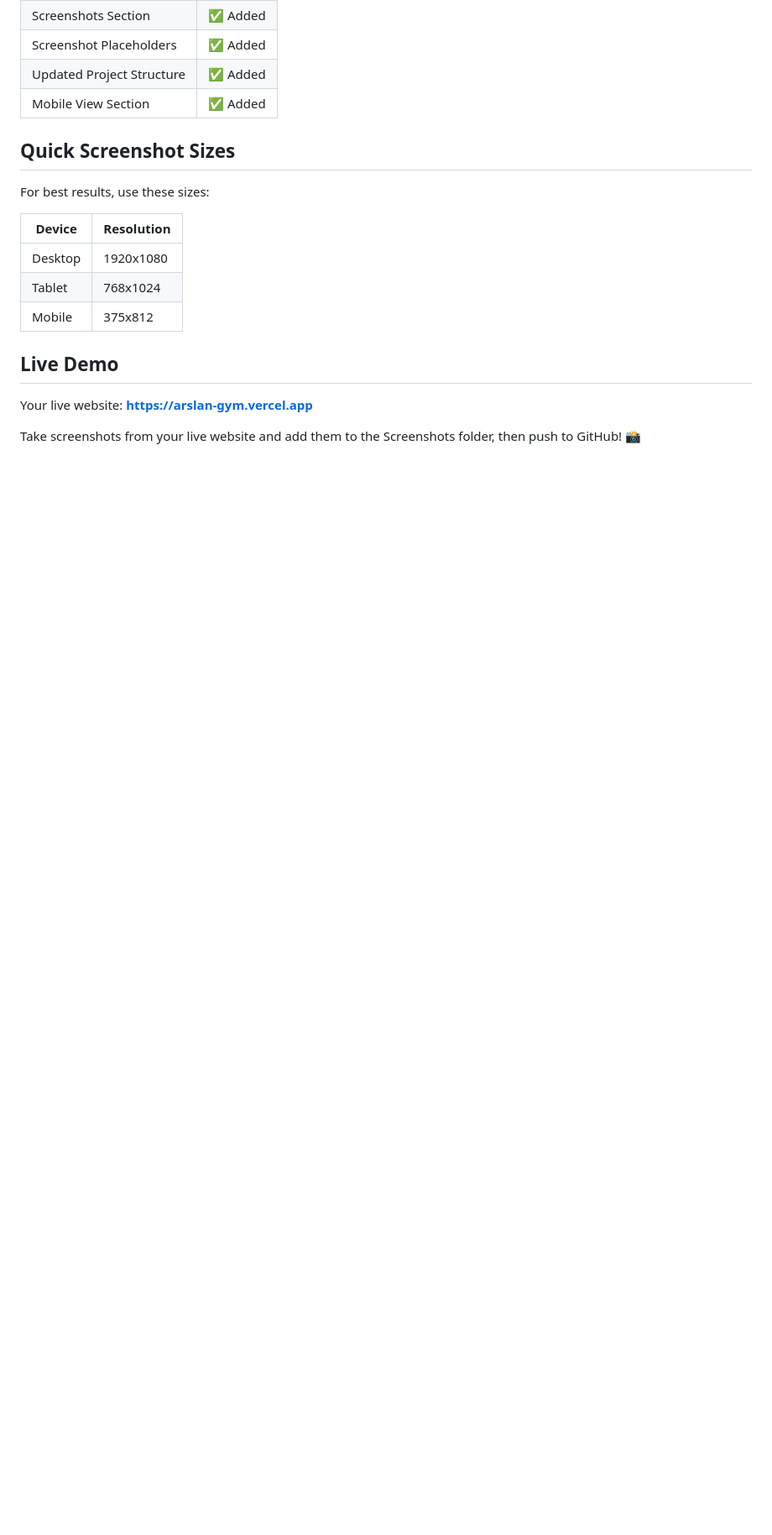
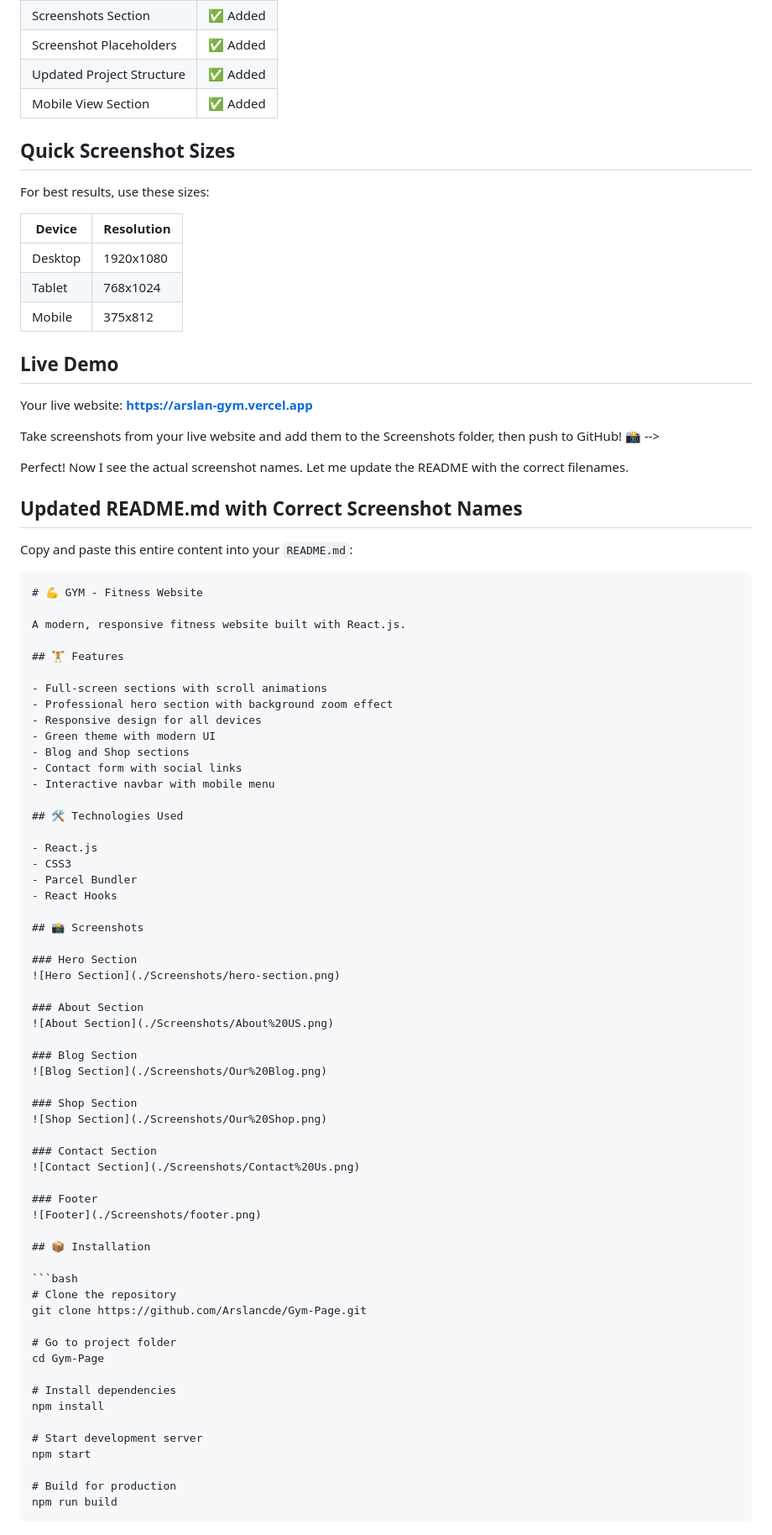
Before and after one commit to Arslancde/Gym-Page, a Markdown page: README.md, the part around one of its changes. Shown at 84% size. GitHub-like rendering; blank space fills up the shorter version.

Commit message:
Update README with screenshots and live demo URL

````diff
--- a/README.md
+++ b/README.md
@@ -324,4 +324,72 @@ For best results, use these sizes:
 
 Your live website: **https://arslan-gym.vercel.app**
 
-Take screenshots from your live website and add them to the Screenshots folder, then push to GitHub! 📸
+Take screenshots from your live website and add them to the Screenshots folder, then push to GitHub! 📸 -->
+
+Perfect! Now I see the actual screenshot names. Let me update the README with the correct filenames.
+
+## Updated README.md with Correct Screenshot Names
+
+Copy and paste this entire content into your `README.md`:
+
+```markdown
+# 💪 GYM - Fitness Website
+
+A modern, responsive fitness website built with React.js.
+
+## 🏋️ Features
+
+- Full-screen sections with scroll animations
+- Professional hero section with background zoom effect
+- Responsive design for all devices
+- Green theme with modern UI
+- Blog and Shop sections
+- Contact form with social links
+- Interactive navbar with mobile menu
+
+## 🛠️ Technologies Used
+
+- React.js
+- CSS3
+- Parcel Bundler
+- React Hooks
+
+## 📸 Screenshots
+
+### Hero Section
+![Hero Section](./Screenshots/hero-section.png)
+
+### About Section
+![About Section](./Screenshots/About%20US.png)
+
+### Blog Section
+![Blog Section](./Screenshots/Our%20Blog.png)
+
+### Shop Section
+![Shop Section](./Screenshots/Our%20Shop.png)
+
+### Contact Section
+![Contact Section](./Screenshots/Contact%20Us.png)
+
+### Footer
+![Footer](./Screenshots/footer.png)
+
+## 📦 Installation
+
+```bash
+# Clone the repository
+git clone https://github.com/Arslancde/Gym-Page.git
+
+# Go to project folder
+cd Gym-Page
+
+# Install dependencies
+npm install
+
+# Start development server
+npm start
+
+# Build for production
+npm run build
+```
+
````
Also changed, not shown: other parts of README.md (+89 -1 lines).
